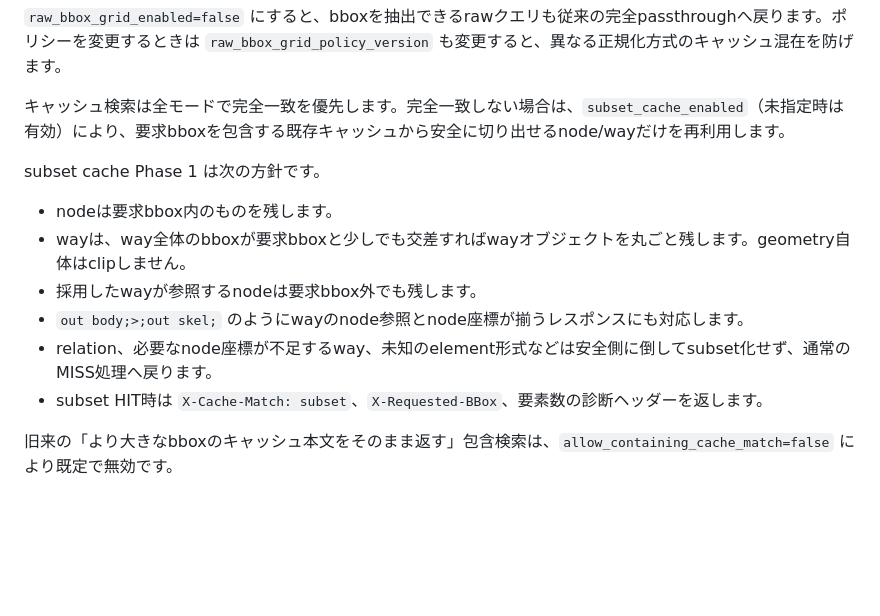
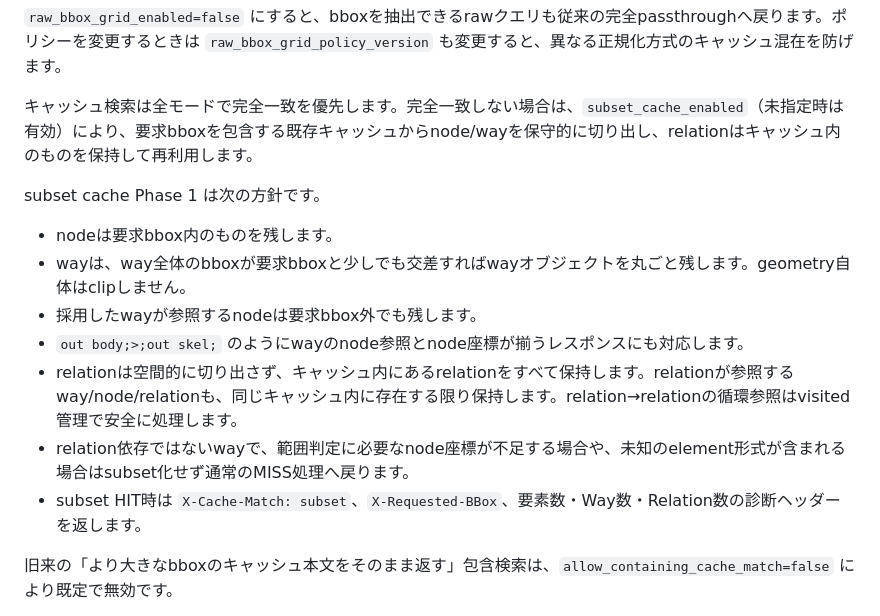
Before and after one commit to K-Sakanoshita/OverpassProxy, a Markdown page: README.md, the part around the change. Rendered like a GitHub page; blank space fills up the shorter version.

Commit message:
Document relation-preserving subset behavior

```diff
--- a/README.md
+++ b/README.md
@@ -53,7 +53,7 @@ Overpass API互換のPHPプロキシです。bboxに応じて上流を選択し
 
 `raw_bbox_grid_enabled=false` にすると、bboxを抽出できるrawクエリも従来の完全passthroughへ戻ります。ポリシーを変更するときは `raw_bbox_grid_policy_version` も変更すると、異なる正規化方式のキャッシュ混在を防げます。
 
-キャッシュ検索は全モードで完全一致を優先します。完全一致しない場合は、`subset_cache_enabled`（未指定時は有効）により、要求bboxを包含する既存キャッシュから安全に切り出せるnode/wayだけを再利用します。
+キャッシュ検索は全モードで完全一致を優先します。完全一致しない場合は、`subset_cache_enabled`（未指定時は有効）により、要求bboxを包含する既存キャッシュからnode/wayを保守的に切り出し、relationはキャッシュ内のものを保持して再利用します。
 
 subset cache Phase 1 は次の方針です。
 
@@ -61,8 +61,9 @@ subset cache Phase 1 は次の方針です。
 - wayは、way全体のbboxが要求bboxと少しでも交差すればwayオブジェクトを丸ごと残します。geometry自体はclipしません。
 - 採用したwayが参照するnodeは要求bbox外でも残します。
 - `out body;>;out skel;` のようにwayのnode参照とnode座標が揃うレスポンスにも対応します。
-- relation、必要なnode座標が不足するway、未知のelement形式などは安全側に倒してsubset化せず、通常のMISS処理へ戻ります。
-- subset HIT時は `X-Cache-Match: subset`、`X-Requested-BBox`、要素数の診断ヘッダーを返します。
+- relationは空間的に切り出さず、キャッシュ内にあるrelationをすべて保持します。relationが参照するway/node/relationも、同じキャッシュ内に存在する限り保持します。relation→relationの循環参照はvisited管理で安全に処理します。
+- relation依存ではないwayで、範囲判定に必要なnode座標が不足する場合や、未知のelement形式が含まれる場合はsubset化せず通常のMISS処理へ戻ります。
+- subset HIT時は `X-Cache-Match: subset`、`X-Requested-BBox`、要素数・Way数・Relation数の診断ヘッダーを返します。
 
 旧来の「より大きなbboxのキャッシュ本文をそのまま返す」包含検索は、`allow_containing_cache_match=false` により既定で無効です。
 
```
